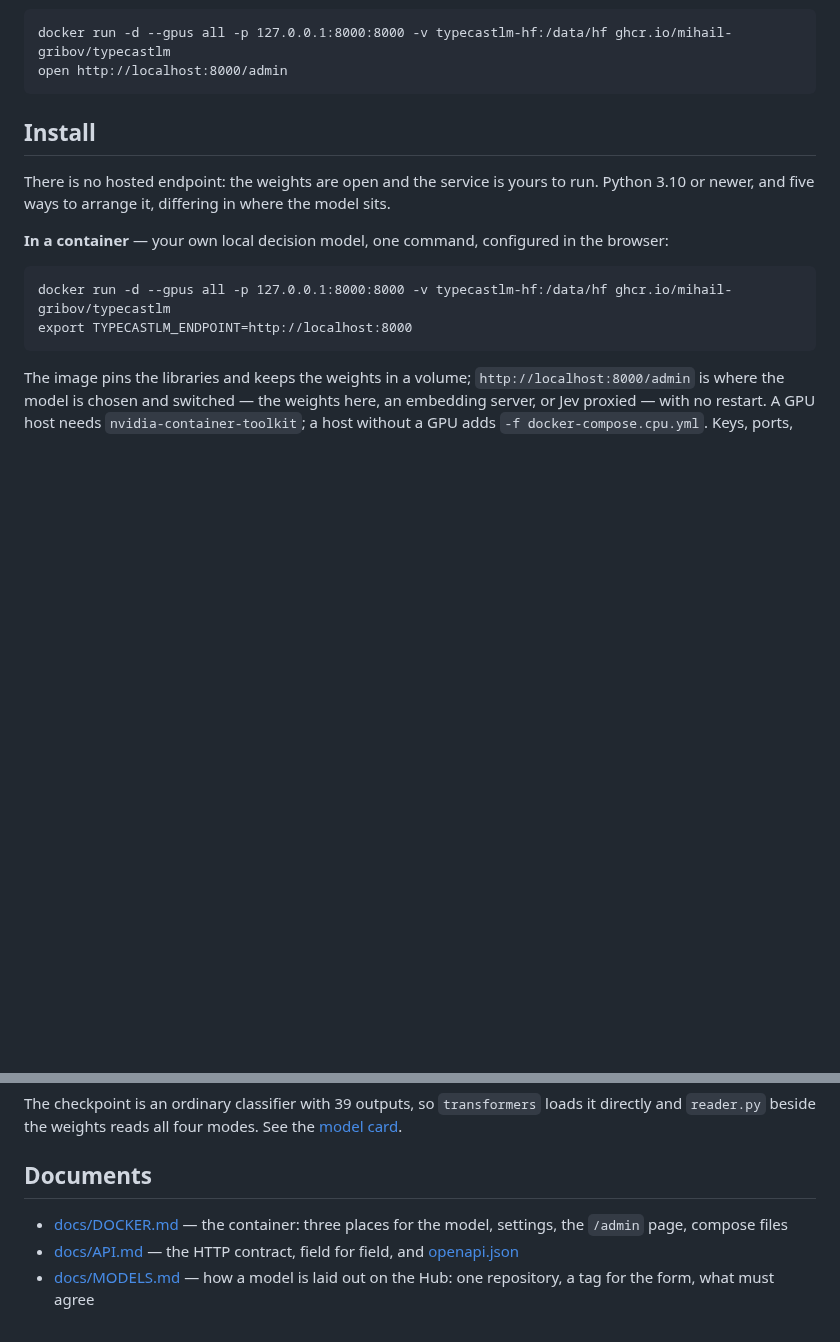
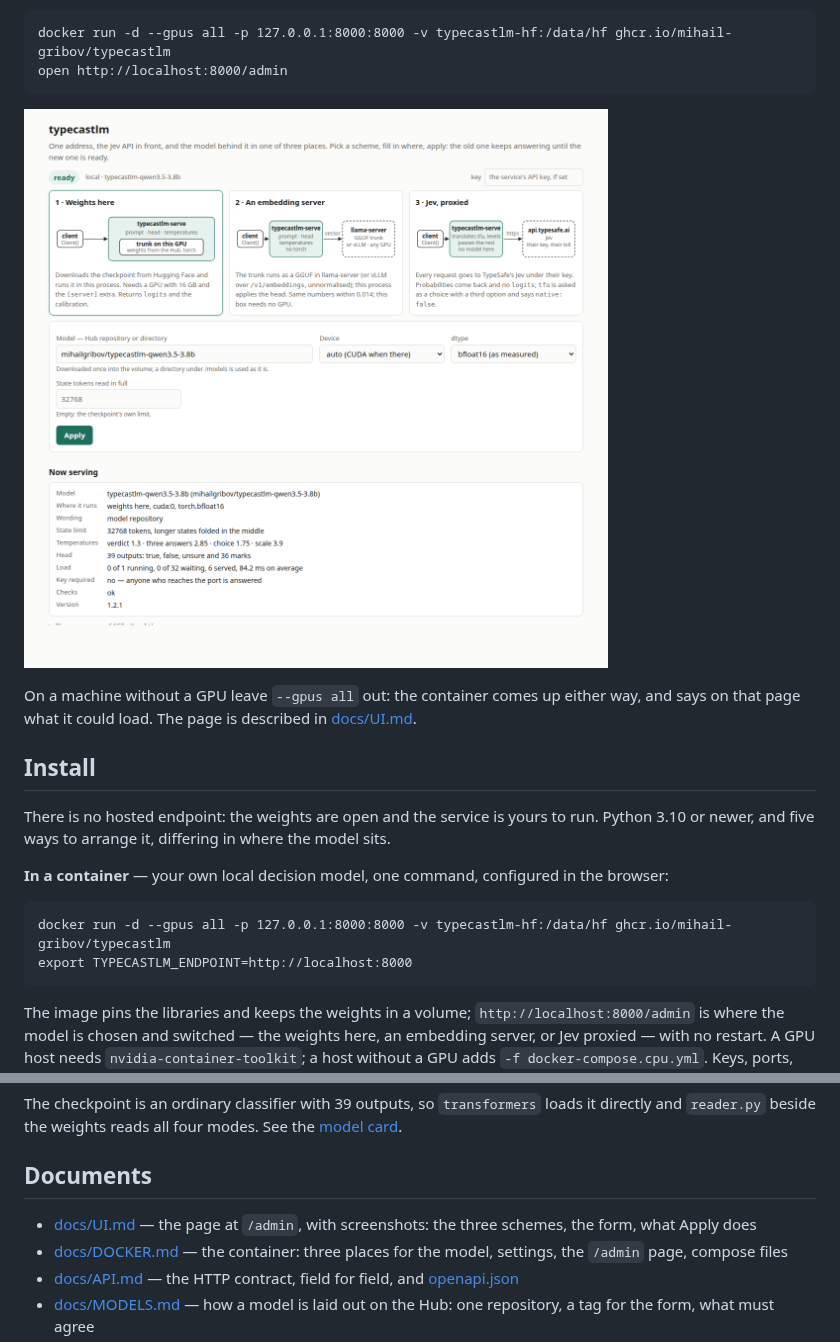
Before and after one commit to mihail-gribov/typecastlm, a Markdown page: README.md, 2 parts joined by grey strips. Rendered like a GitHub page; pictures changed too: docs/img/admin-weights.png (added); blank space fills up the shorter version.

Commit message:
docs/UI.md: the page at /admin described with screenshots; the page's diagrams, form and serving summary put right; kernels warmed at start

````diff
--- a/README.md
+++ b/README.md
@@ -47,6 +47,11 @@ Why this one:
 docker run -d --gpus all -p 127.0.0.1:8000:8000 -v typecastlm-hf:/data/hf ghcr.io/mihail-gribov/typecastlm
 open http://localhost:8000/admin
 ```
+
+![The page at /admin](https://raw.githubusercontent.com/mihail-gribov/typecastlm/main/docs/img/admin-weights.png)
+
+On a machine without a GPU leave `--gpus all` out: the container comes up either way, and says
+on that page what it could load. The page is described in [docs/UI.md](https://github.com/mihail-gribov/typecastlm/blob/main/docs/UI.md).
 
 ## Install
 
@@ -390,6 +395,7 @@ The checkpoint is an ordinary classifier with 39 outputs, so `transformers` load
 
 ## Documents
 
+* [docs/UI.md](https://github.com/mihail-gribov/typecastlm/blob/main/docs/UI.md) — the page at `/admin`, with screenshots: the three schemes, the form, what Apply does
 * [docs/DOCKER.md](https://github.com/mihail-gribov/typecastlm/blob/main/docs/DOCKER.md) — the container: three places for the model, settings, the `/admin` page, compose files
 * [docs/API.md](https://github.com/mihail-gribov/typecastlm/blob/main/docs/API.md) — the HTTP contract, field for field, and [openapi.json](https://github.com/mihail-gribov/typecastlm/blob/main/docs/openapi.json)
 * [docs/MODELS.md](https://github.com/mihail-gribov/typecastlm/blob/main/docs/MODELS.md) — how a model is laid out on the Hub: one repository, a tag for the form, what must agree
````
Also changed, not shown: CHANGELOG.md (+10 -0 lines), docs/DOCKER.md (+4 -0 lines), docs/UI.md (added, +80 -0 lines), docs/img/admin-dark.png (added), docs/img/admin-embedding.png (added), docs/img/admin-jev.png (added), docs/img/admin-no-model.png (added), 2 other files.
